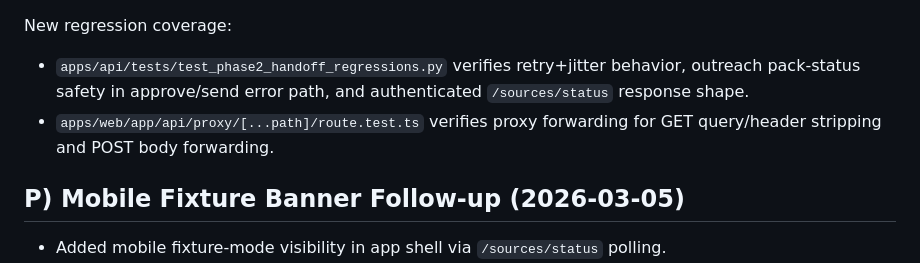
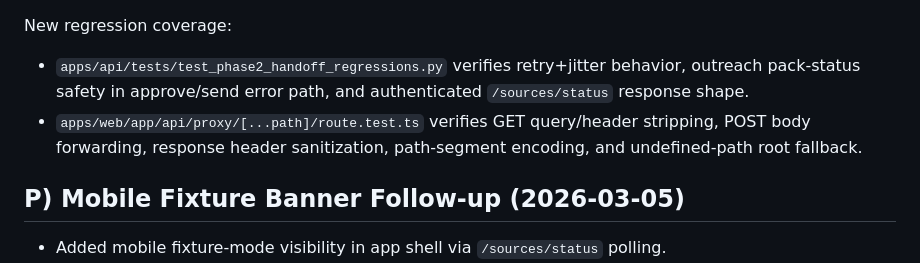
Before and after one commit to Jadkins333/autonomous-realtor-copilot, a Markdown page: docs/HANDOFF.md, the part around the change. Drawn GitHub-style.

Commit message:
docs: update handoff with expanded proxy test coverage

```diff
--- a/docs/HANDOFF.md
+++ b/docs/HANDOFF.md
@@ -519,7 +519,7 @@ Resolved in branch `codex/phase2-sources-ui-tests`:
 
 New regression coverage:
 - `apps/api/tests/test_phase2_handoff_regressions.py` verifies retry+jitter behavior, outreach pack-status safety in approve/send error path, and authenticated `/sources/status` response shape.
-- `apps/web/app/api/proxy/[...path]/route.test.ts` verifies proxy forwarding for GET query/header stripping and POST body forwarding.
+- `apps/web/app/api/proxy/[...path]/route.test.ts` verifies GET query/header stripping, POST body forwarding, response header sanitization, path-segment encoding, and undefined-path root fallback.
 
 ## P) Mobile Fixture Banner Follow-up (2026-03-05)
 - Added mobile fixture-mode visibility in app shell via `/sources/status` polling.
```
